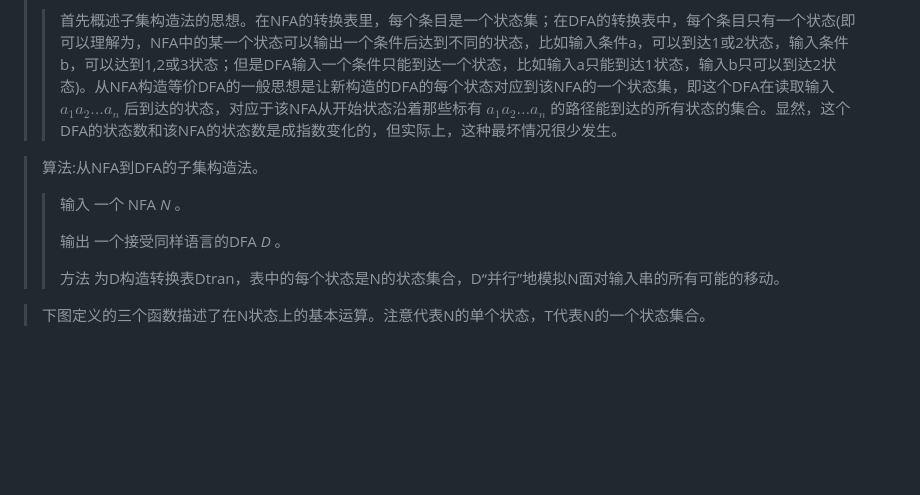
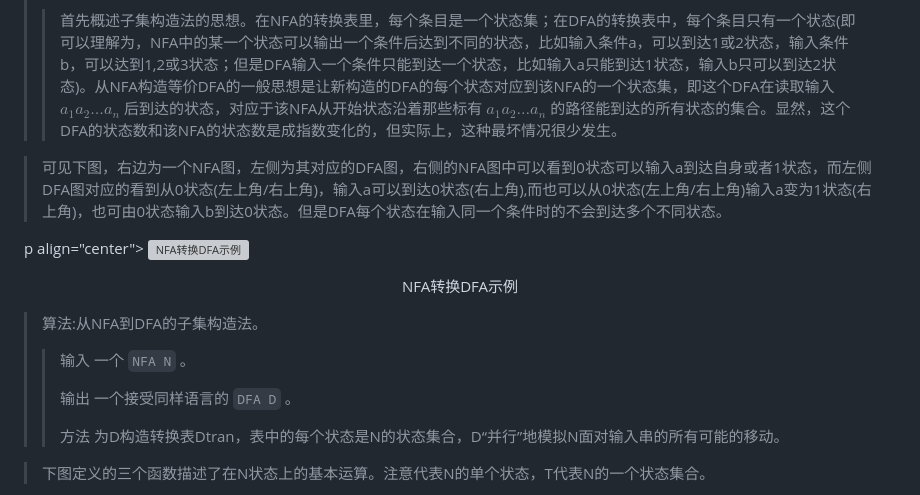
Before and after one commit to forget-eve/Compiler-Principle, a Markdown page: README.md, the part around the change. Drawn GitHub-style; blank space fills up the shorter version; grey boxes are pictures that could not be loaded.

```diff
--- a/README.md
+++ b/README.md
@@ -937,10 +937,19 @@ else return "no";
 > 下面给出一个算法，它从NFA构造出可识别同样语言的DFA，这个算法通常称为 ***子集构造法*** 。
 > > 首先概述子集构造法的思想。在NFA的转换表里，每个条目是一个状态集；在DFA的转换表中，每个条目只有一个状态(即可以理解为，NFA中的某一个状态可以输出一个条件后达到不同的状态，比如输入条件a，可以到达1或2状态，输入条件b，可以达到1,2或3状态；但是DFA输入一个条件只能到达一个状态，比如输入a只能到达1状态，输入b只可以到达2状态)。从NFA构造等价DFA的一般思想是让新构造的DFA的每个状态对应到该NFA的一个状态集，即这个DFA在读取输入 $a_1a_2…a_n$ 后到达的状态，对应于该NFA从开始状态沿着那些标有 $a_1a_2…a_n$ 的路径能到达的所有状态的集合。显然，这个DFA的状态数和该NFA的状态数是成指数变化的，但实际上，这种最坏情况很少发生。
 
+> 可见下图，右边为一个NFA图，左侧为其对应的DFA图，右侧的NFA图中可以看到0状态可以输入a到达自身或者1状态，而左侧DFA图对应的看到从0状态(左上角/右上角)，输入a可以到达0状态(右上角),而也可以从0状态(左上角/右上角)输入a变为1状态(右上角)，也可由0状态输入b到达0状态。但是DFA每个状态在输入同一个条件时的不会到达多个不同状态。
+
+p align="center">
+	<img src="./img/NFA转换DFA1.png" alt="NFA转换DFA示例">
+        <p align="center">
+          <span>NFA转换DFA示例<span>
+        </p>
+</p>
+
 > 算法:从NFA到DFA的子集构造法。
-> > 输入 一个 NFA *N* 。
+> > 输入 一个 `NFA N` 。
 > >
-> > 输出 一个接受同样语言的DFA *D* 。
+> > 输出 一个接受同样语言的 `DFA D` 。
 > >
 > > 方法 为D构造转换表Dtran，表中的每个状态是N的状态集合，D“并行”地模拟N面对输入串的所有可能的移动。
 
```
